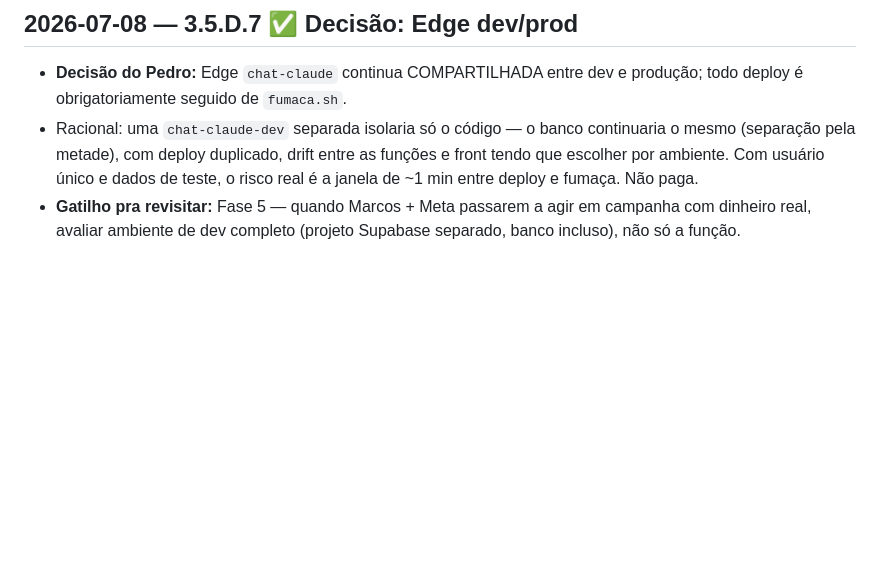
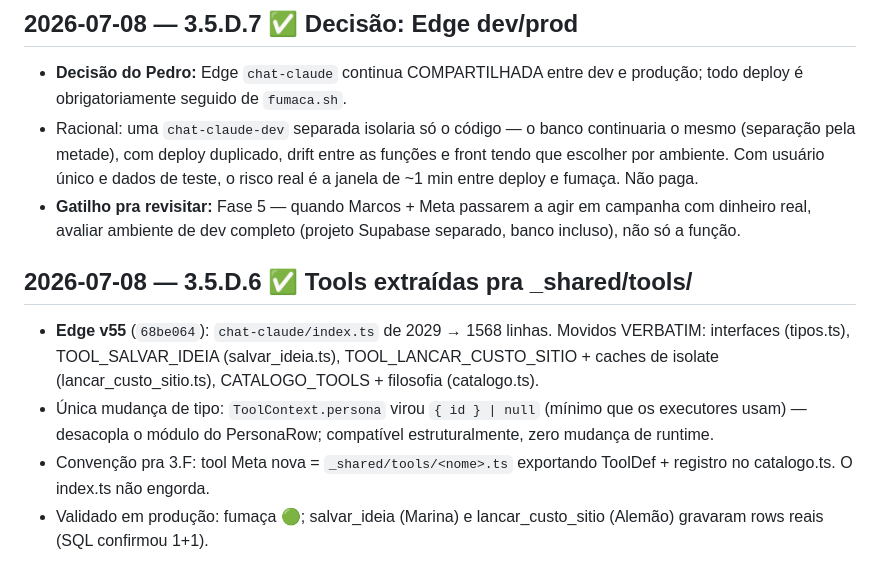
Before and after one commit to pedropertel/assistente-v4, a Markdown page: 080 - Dev Log/Dev Log — 2026-07.md, the part around the change. GitHub-like rendering; blank space fills up the shorter version.

Commit message:
docs(3.5.D.6): fechar extração das tools no STATUS/Backlog/Dev Log
Co-Authored-By: Claude Fable 5 <noreply@anthropic.com>

```diff
--- a/080 - Dev Log/Dev Log — 2026-07.md
+++ b/080 - Dev Log/Dev Log — 2026-07.md
@@ -434,3 +434,17 @@ os docs/migrations. Produção 100% em sincronia com a `dev`.
 - **Gatilho pra revisitar:** Fase 5 — quando Marcos + Meta passarem a agir
   em campanha com dinheiro real, avaliar ambiente de dev completo
   (projeto Supabase separado, banco incluso), não só a função.
+
+## 2026-07-08 — 3.5.D.6 ✅ Tools extraídas pra _shared/tools/
+
+- **Edge v55** (`68be064`): `chat-claude/index.ts` de 2029 → 1568 linhas.
+  Movidos VERBATIM: interfaces (tipos.ts), TOOL_SALVAR_IDEIA
+  (salvar_ideia.ts), TOOL_LANCAR_CUSTO_SITIO + caches de isolate
+  (lancar_custo_sitio.ts), CATALOGO_TOOLS + filosofia (catalogo.ts).
+- Única mudança de tipo: `ToolContext.persona` virou `{ id } | null`
+  (mínimo que os executores usam) — desacopla o módulo do PersonaRow;
+  compatível estruturalmente, zero mudança de runtime.
+- Convenção pra 3.F: tool Meta nova = `_shared/tools/<nome>.ts`
+  exportando ToolDef + registro no catalogo.ts. O index.ts não engorda.
+- Validado em produção: fumaça 🟢; salvar_ideia (Marina) e
+  lancar_custo_sitio (Alemão) gravaram rows reais (SQL confirmou 1+1).
```
Also changed, not shown: Backlog — Tarefas Pequenas.md (+1 -1 lines), STATUS.md (+4 -2 lines).
